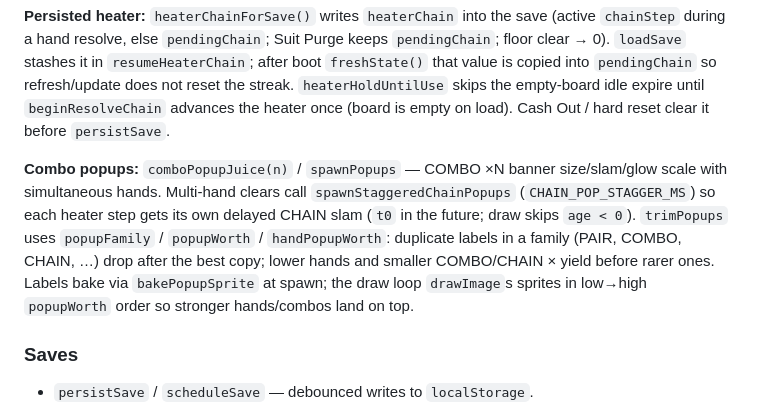
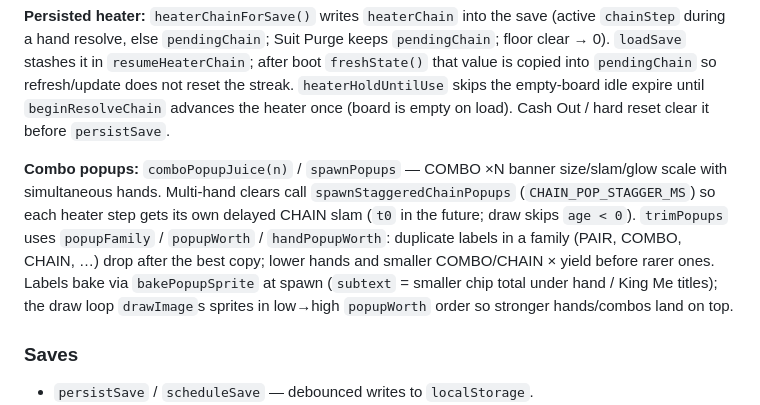
Before and after one commit to gsbernstein/connect-plinko, a Markdown page: AGENTS.md, the part around the change. Rendered like a GitHub page.

Commit message:
Note popup subtext second row in AGENTS.md
Co-authored-by: Greg <gsbernstein@users.noreply.github.com>

```diff
--- a/AGENTS.md
+++ b/AGENTS.md
@@ -183,7 +183,7 @@ Poker shares the same 7×6 grid and peg zone as classic. The `stack` array holds
 
 **Persisted heater:** `heaterChainForSave()` writes `heaterChain` into the save (active `chainStep` during a hand resolve, else `pendingChain`; Suit Purge keeps `pendingChain`; floor clear → 0). `loadSave` stashes it in `resumeHeaterChain`; after boot `freshState()` that value is copied into `pendingChain` so refresh/update does not reset the streak. `heaterHoldUntilUse` skips the empty-board idle expire until `beginResolveChain` advances the heater once (board is empty on load). Cash Out / hard reset clear it before `persistSave`.
 
-**Combo popups:** `comboPopupJuice(n)` / `spawnPopups` — COMBO ×N banner size/slam/glow scale with simultaneous hands. Multi-hand clears call `spawnStaggeredChainPopups` (`CHAIN_POP_STAGGER_MS`) so each heater step gets its own delayed CHAIN slam (`t0` in the future; draw skips `age < 0`). `trimPopups` uses `popupFamily` / `popupWorth` / `handPopupWorth`: duplicate labels in a family (PAIR, COMBO, CHAIN, …) drop after the best copy; lower hands and smaller COMBO/CHAIN × yield before rarer ones. Labels bake via `bakePopupSprite` at spawn; the draw loop `drawImage`s sprites in low→high `popupWorth` order so stronger hands/combos land on top.
+**Combo popups:** `comboPopupJuice(n)` / `spawnPopups` — COMBO ×N banner size/slam/glow scale with simultaneous hands. Multi-hand clears call `spawnStaggeredChainPopups` (`CHAIN_POP_STAGGER_MS`) so each heater step gets its own delayed CHAIN slam (`t0` in the future; draw skips `age < 0`). `trimPopups` uses `popupFamily` / `popupWorth` / `handPopupWorth`: duplicate labels in a family (PAIR, COMBO, CHAIN, …) drop after the best copy; lower hands and smaller COMBO/CHAIN × yield before rarer ones. Labels bake via `bakePopupSprite` at spawn (`subtext` = smaller chip total under hand / King Me titles); the draw loop `drawImage`s sprites in low→high `popupWorth` order so stronger hands/combos land on top.
 
 ### Saves
 
```
